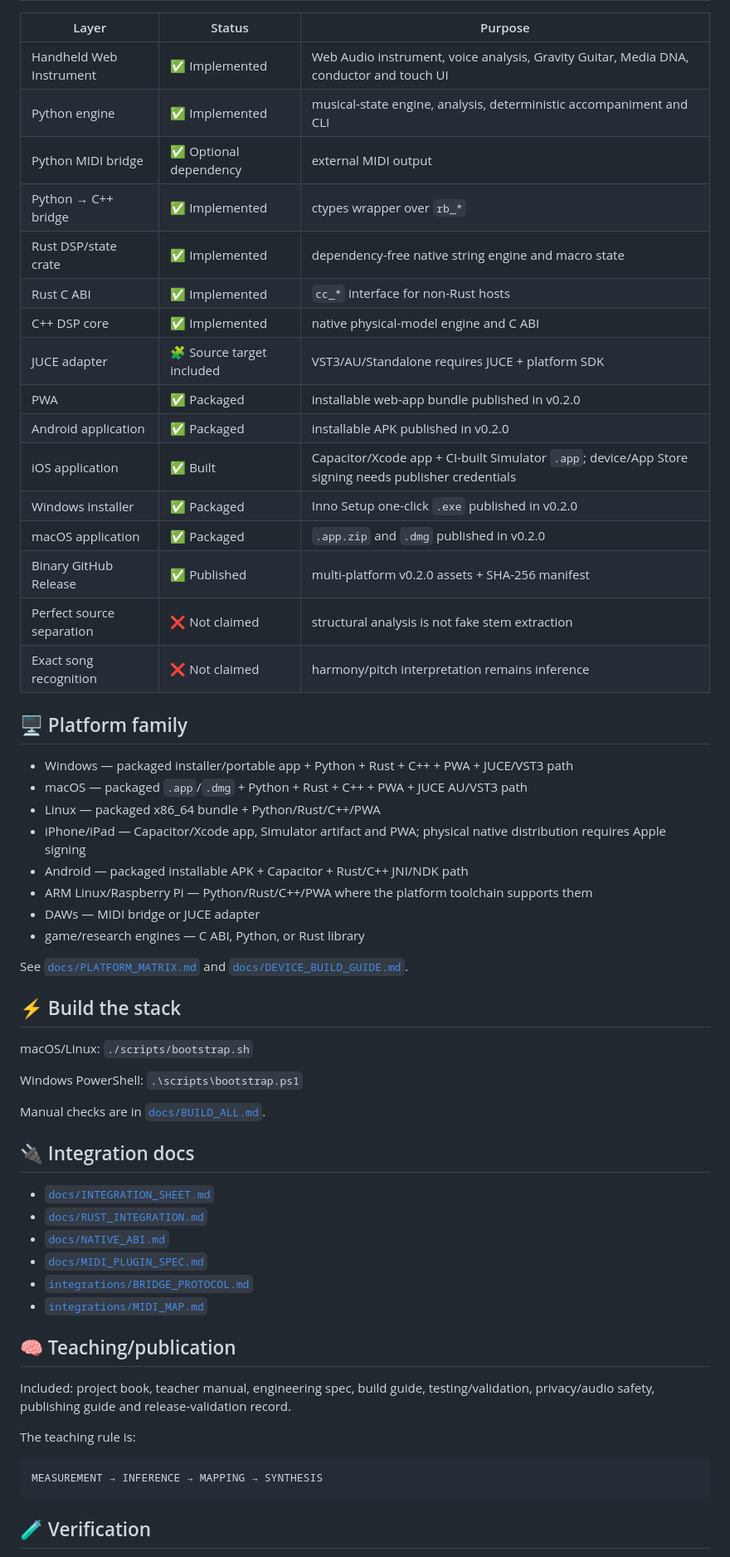
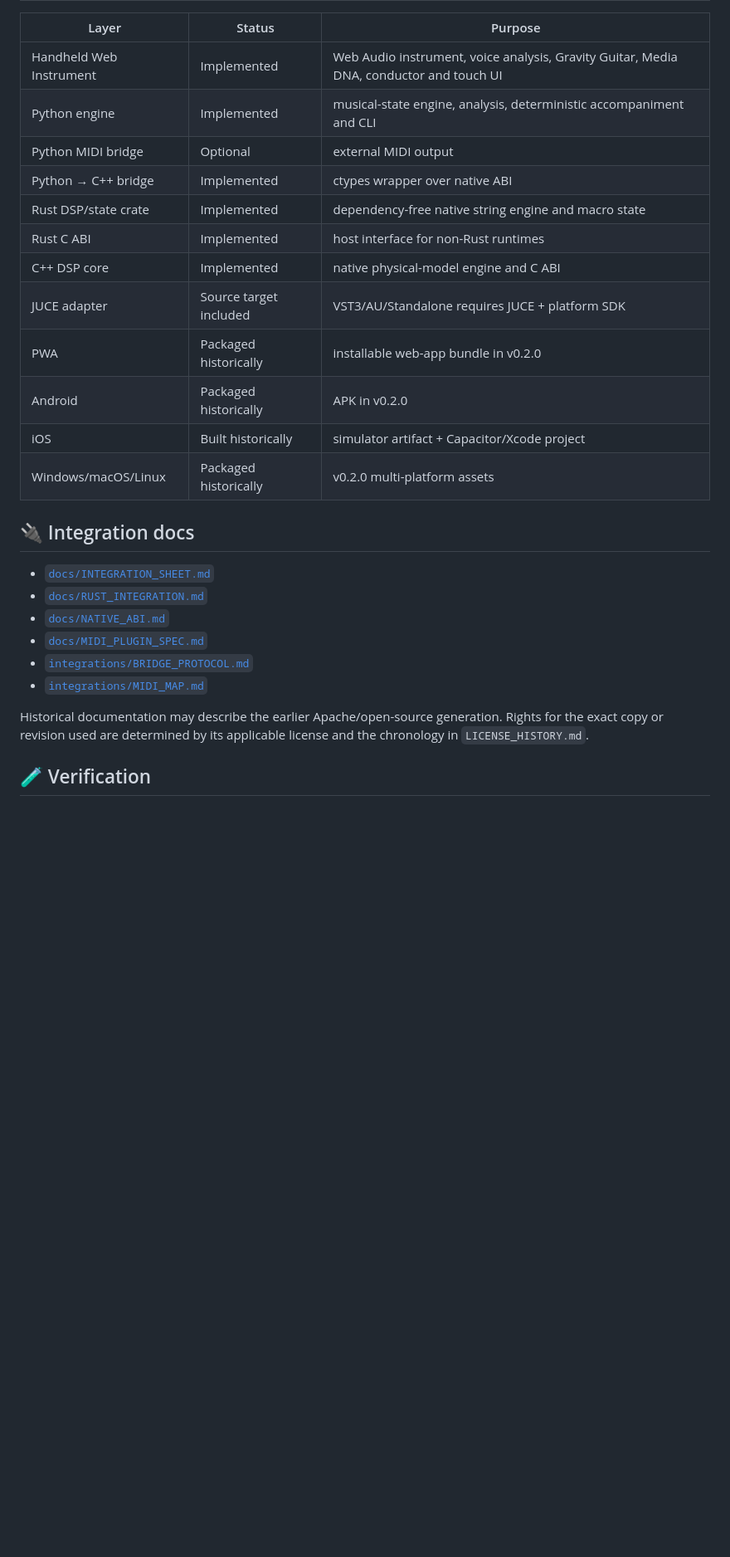
Before and after one commit to NavisWORLD/REALITY_BRIDGE_ALIEN_CONDUCTOR_III_SOUND_FIXED, a Markdown page: README.md, the part around one of its changes. Shown at 83% size. Drawn GitHub-style; blank space fills up the shorter version.

````diff
--- a/README.md
+++ b/README.md
@@ -97,44 +87,21 @@ The C++ engine keeps the original physical-model DSP, bounded limiter, frequency
 
 | Layer | Status | Purpose |
 |---|---|---|
-| Handheld Web Instrument | ✅ Implemented | Web Audio instrument, voice analysis, Gravity Guitar, Media DNA, conductor and touch UI |
-| Python engine | ✅ Implemented | musical-state engine, analysis, deterministic accompaniment and CLI |
-| Python MIDI bridge | ✅ Optional dependency | external MIDI output |
-| Python → C++ bridge | ✅ Implemented | ctypes wrapper over `rb_*` |
-| Rust DSP/state crate | ✅ Implemented | dependency-free native string engine and macro state |
-| Rust C ABI | ✅ Implemented | `cc_*` interface for non-Rust hosts |
-| C++ DSP core | ✅ Implemented | native physical-model engine and C ABI |
-| JUCE adapter | 🧩 Source target included | VST3/AU/Standalone requires JUCE + platform SDK |
-| PWA | ✅ Packaged | installable web-app bundle published in v0.2.0 |
-| Android application | ✅ Packaged | installable APK published in v0.2.0 |
-| iOS application | ✅ Built | Capacitor/Xcode app + CI-built Simulator `.app`; device/App Store signing needs publisher credentials |
-| Windows installer | ✅ Packaged | Inno Setup one-click `.exe` published in v0.2.0 |
-| macOS application | ✅ Packaged | `.app.zip` and `.dmg` published in v0.2.0 |
-| Binary GitHub Release | ✅ Published | multi-platform v0.2.0 assets + SHA-256 manifest |
-| Perfect source separation | ❌ Not claimed | structural analysis is not fake stem extraction |
-| Exact song recognition | ❌ Not claimed | harmony/pitch interpretation remains inference |
-
-## 🖥️ Platform family
-
-- Windows — packaged installer/portable app + Python + Rust + C++ + PWA + JUCE/VST3 path
-- macOS — packaged `.app`/`.dmg` + Python + Rust + C++ + PWA + JUCE AU/VST3 path
-- Linux — packaged x86_64 bundle + Python/Rust/C++/PWA
-- iPhone/iPad — Capacitor/Xcode app, Simulator artifact and PWA; physical native distribution requires Apple signing
-- Android — packaged installable APK + Capacitor + Rust/C++ JNI/NDK path
-- ARM Linux/Raspberry Pi — Python/Rust/C++/PWA where the platform toolchain supports them
-- DAWs — MIDI bridge or JUCE adapter
-- game/research engines — C ABI, Python, or Rust library
-
-See [`docs/PLATFORM_MATRIX.md`](docs/PLATFORM_MATRIX.md) and [`docs/DEVICE_BUILD_GUIDE.md`](docs/DEVICE_BUILD_GUIDE.md).
-
-## ⚡ Build the stack
-macOS/Linux: `./scripts/bootstrap.sh`
-
-Windows PowerShell: `.\scripts\bootstrap.ps1`
-
-Manual checks are in [`docs/BUILD_ALL.md`](docs/BUILD_ALL.md).
+| Handheld Web Instrument | Implemented | Web Audio instrument, voice analysis, Gravity Guitar, Media DNA, conductor and touch UI |
+| Python engine | Implemented | musical-state engine, analysis, deterministic accompaniment and CLI |
+| Python MIDI bridge | Optional | external MIDI output |
+| Python → C++ bridge | Implemented | ctypes wrapper over native ABI |
+| Rust DSP/state crate | Implemented | dependency-free native string engine and macro state |
+| Rust C ABI | Implemented | host interface for non-Rust runtimes |
+| C++ DSP core | Implemented | native physical-model engine and C ABI |
+| JUCE adapter | Source target included | VST3/AU/Standalone requires JUCE + platform SDK |
+| PWA | Packaged historically | installable web-app bundle in v0.2.0 |
+| Android | Packaged historically | APK in v0.2.0 |
+| iOS | Built historically | simulator artifact + Capacitor/Xcode project |
+| Windows/macOS/Linux | Packaged historically | v0.2.0 multi-platform assets |
 
 ## 🔌 Integration docs
+
 - [`docs/INTEGRATION_SHEET.md`](docs/INTEGRATION_SHEET.md)
 - [`docs/RUST_INTEGRATION.md`](docs/RUST_INTEGRATION.md)
 - [`docs/NATIVE_ABI.md`](docs/NATIVE_ABI.md)
@@ -142,13 +109,6 @@ Manual checks are in [`docs/BUILD_ALL.md`](docs/BUILD_ALL.md).
 - [`integrations/BRIDGE_PROTOCOL.md`](integrations/BRIDGE_PROTOCOL.md)
 - [`integrations/MIDI_MAP.md`](integrations/MIDI_MAP.md)
 
-## 🧠 Teaching/publication
-Included: project book, teacher manual, engineering spec, build guide, testing/validation, privacy/audio safety, publishing guide and release-validation record.
-
-The teaching rule is:
-
-```text
-MEASUREMENT → INFERENCE → MAPPING → SYNTHESIS
-```
+Historical documentation may describe the earlier Apache/open-source generation. Rights for the exact copy or revision used are determined by its applicable license and the chronology in `LICENSE_HISTORY.md`.
 
 ## 🧪 Verification
````
Also changed, not shown: other parts of README.md (+47 -48 lines).
